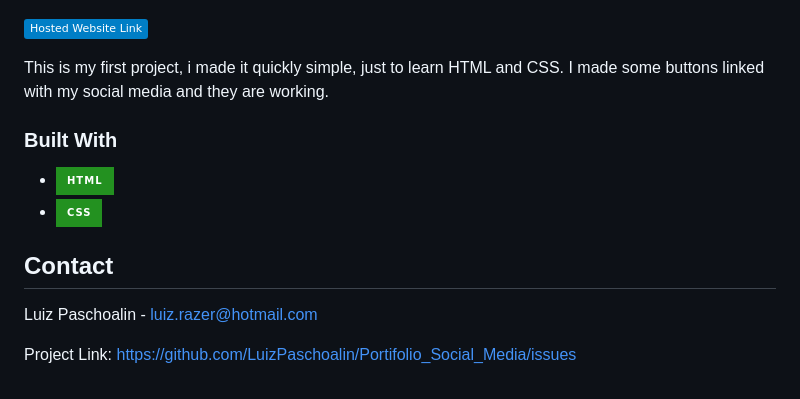
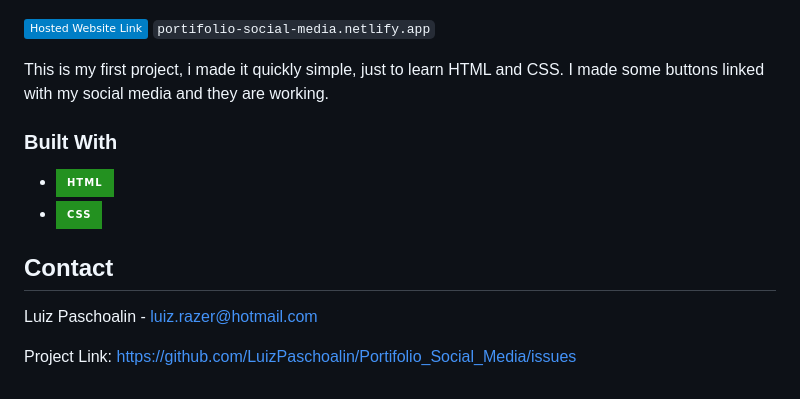
Before and after one commit to LuizPaschoalin/Portifolio_Social_Media, a Markdown page: README.md, the part around the change. Drawn GitHub-style; badges without logos.

Commit message:
att readme shields

````diff
--- a/README.md
+++ b/README.md
@@ -43,7 +43,7 @@ My first web-development
 
 ![Print Projeto](assets/print.png)
 
-[![netlify][netlify.io]][netlify-url]
+![netlify][netlify.io] ```portifolio-social-media.netlify.app```
 
 This is my first project, i made it quickly simple, just to learn HTML and CSS.
 I made some buttons linked with my social media and they are working.
@@ -75,13 +75,13 @@ Project Link: [https://github.com/LuizPaschoalin/Portifolio_Social_Media/issues]
 
 <!-- MARKDOWN LINKS & IMAGES -->
 <!-- https://www.markdownguide.org/basic-syntax/#reference-style-links -->
-[contributors-shield]: https://img.shields.io/github/contributors/github_username/repo_name.svg?style=for-the-badge
+[contributors-shield]: https://img.shields.io/github/contributors/LuizPaschoalin/Portifolio_Social_Media.svg?style=for-the-badge
 [contributors-url]: https://github.com/LuizPaschoalin/Portifolio_Social_Media/graphs/contributors
-[forks-shield]: https://img.shields.io/github/forks/github_username/repo_name.svg?style=for-the-badge
+[forks-shield]: https://img.shields.io/github/forks/LuizPaschoalin/Portifolio_Social_Media.svg?style=for-the-badge
 [forks-url]: https://github.com/LuizPaschoalin/Portifolio_Social_Media/network/members
-[stars-shield]: https://img.shields.io/github/stars/github_username/repo_name.svg?style=for-the-badge
+[stars-shield]: https://img.shields.io/github/stars/LuizPaschoalin/Portifolio_Social_Media.svg?style=for-the-badge
 [stars-url]: https://github.com/LuizPaschoalin/Portifolio_Social_Media/stargazers
-[issues-shield]: https://img.shields.io/github/issues/github_username/repo_name.svg?style=for-the-badge
+[issues-shield]: https://img.shields.io/github/issues/LuizPaschoalin/Portifolio_Social_Media.svg?style=for-the-badge
 [issues-url]: https://github.com/LuizPaschoalin/Portifolio_Social_Media/issues
 [linkedin-shield]: https://img.shields.io/badge/-LinkedIn-black.svg?style=for-the-badge&logo=linkedin&colorB=555
 [linkedin-url]: https://www.linkedin.com/in/luiz-antonio-paschoalin/
````
